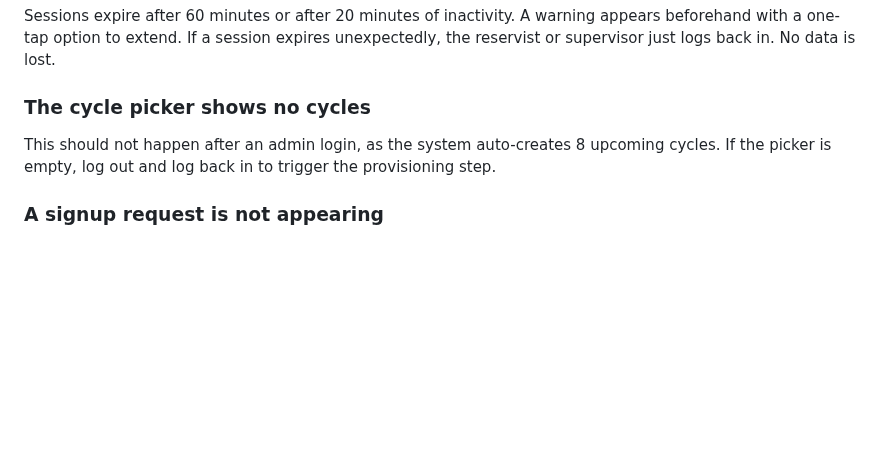
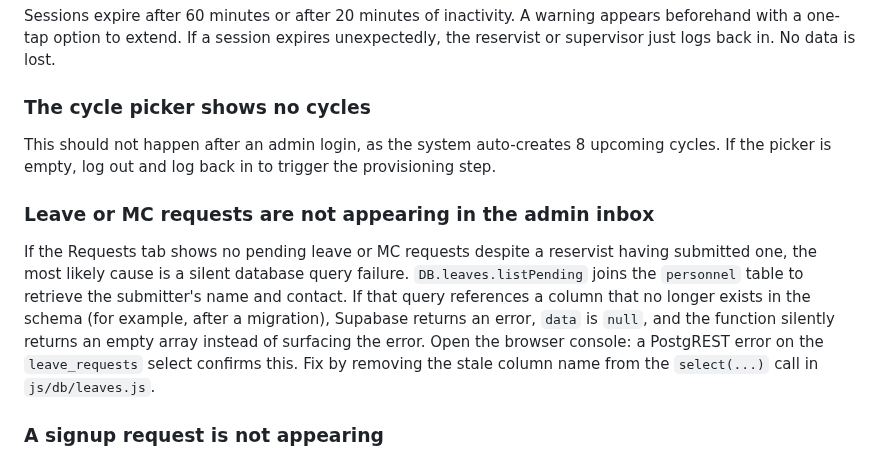
Before and after one commit to GOHSUNJIN/reservist, a Markdown page: README.md, the part around the change. Rendered like a GitHub page; blank space fills up the shorter version.

Commit message:
README: document leave request silent failure pattern in troubleshooting

```diff
--- a/README.md
+++ b/README.md
@@ -818,6 +818,10 @@ Sessions expire after 60 minutes or after 20 minutes of inactivity. A warning ap
 
 This should not happen after an admin login, as the system auto-creates 8 upcoming cycles. If the picker is empty, log out and log back in to trigger the provisioning step.
 
+### Leave or MC requests are not appearing in the admin inbox
+
+If the Requests tab shows no pending leave or MC requests despite a reservist having submitted one, the most likely cause is a silent database query failure. `DB.leaves.listPending` joins the `personnel` table to retrieve the submitter's name and contact. If that query references a column that no longer exists in the schema (for example, after a migration), Supabase returns an error, `data` is `null`, and the function silently returns an empty array instead of surfacing the error. Open the browser console: a PostgREST error on the `leave_requests` select confirms this. Fix by removing the stale column name from the `select(...)` call in `js/db/leaves.js`.
+
 ### A signup request is not appearing
 
 Signup requests only appear for admins scoped to the correct department. If you are a Master account, check that the department switcher in the header is set to the correct department.
```
